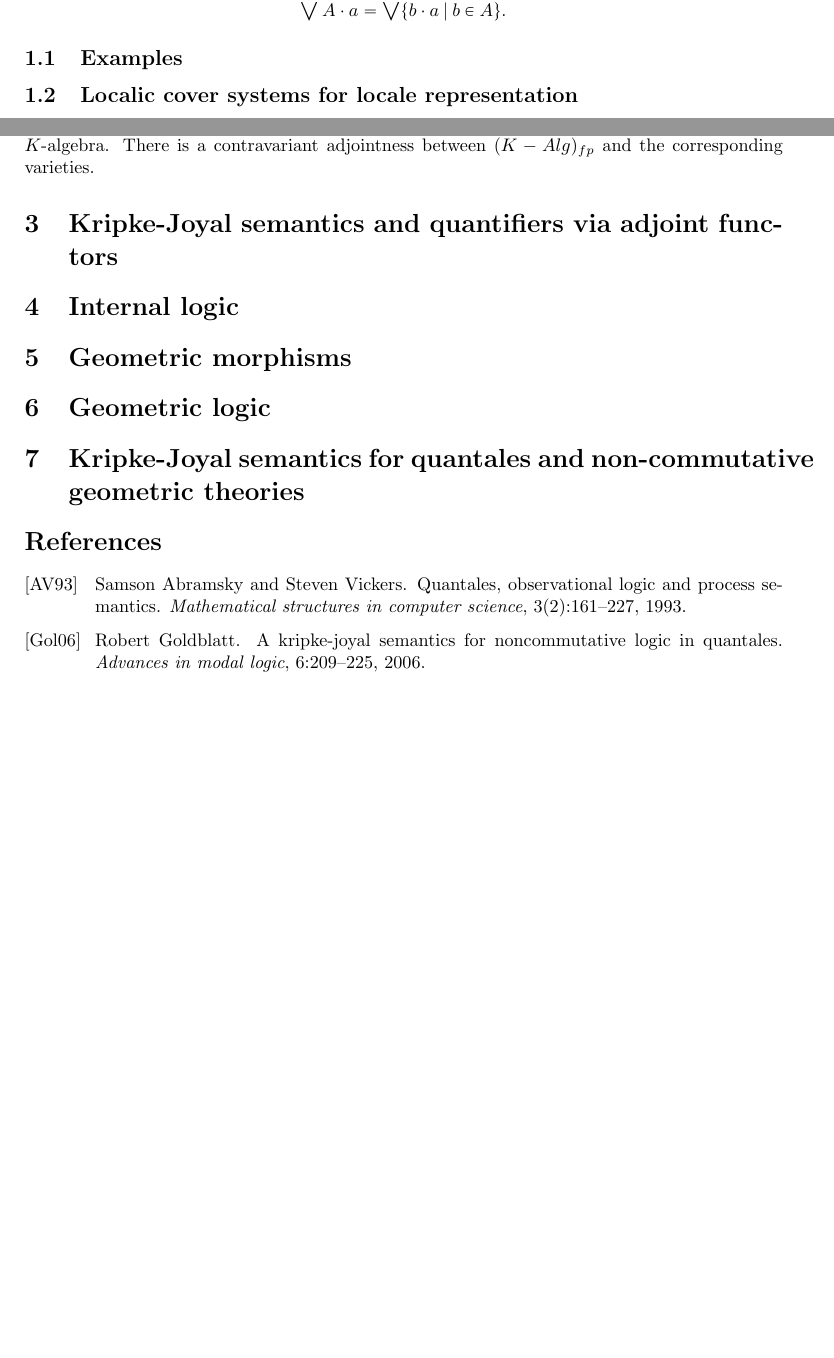
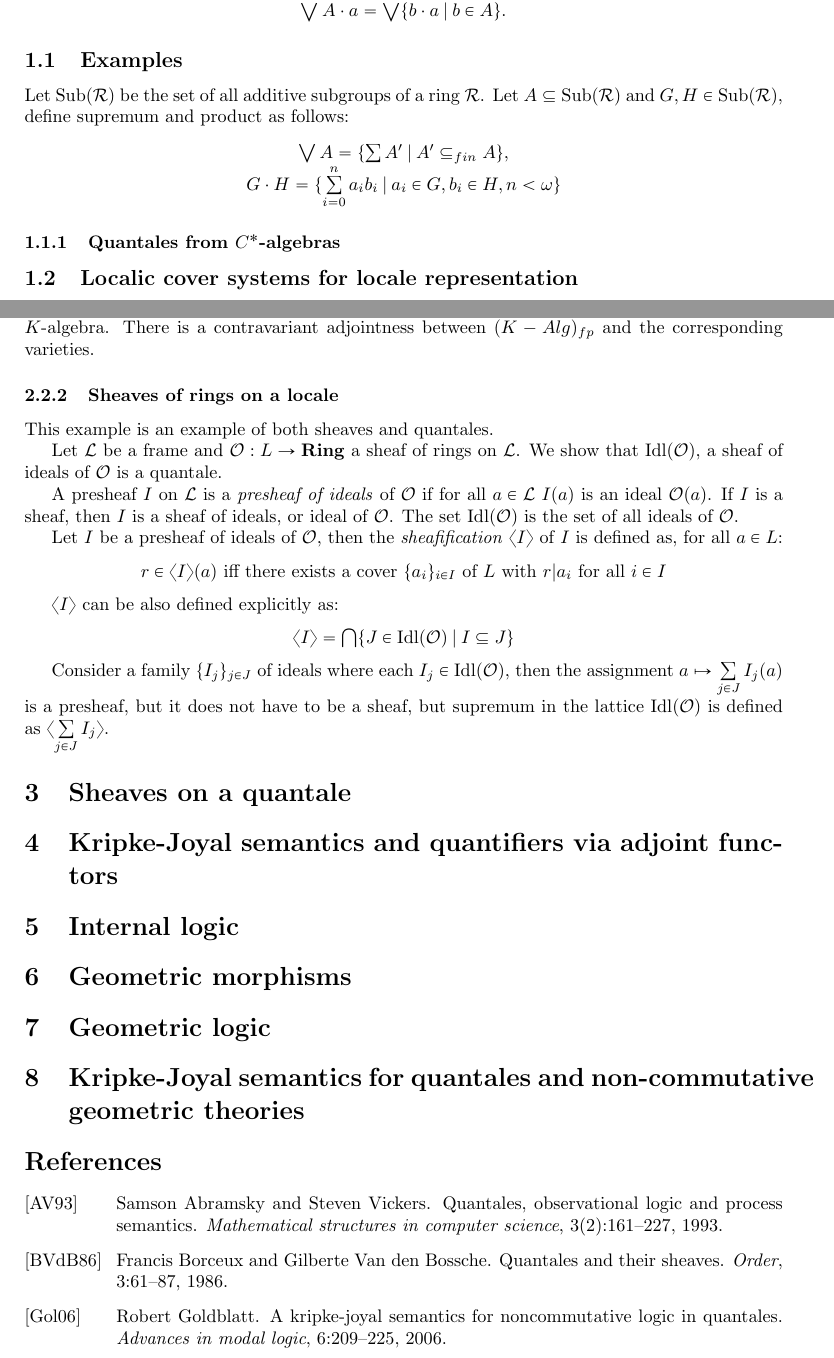
Before and after one commit to DanielRrr/geometric-logic, a LaTeX document (Text.tex, which reads Text.bib): two parts of pages 1 and 8 of 9 before the commit and two parts of pages 2 and 9 of 10 after it, joined at a grey line, cut so that both start at the same text, the shorter picture padded with empty space. Compiled offline with pdfLaTeX.

Commit message:
started: presheaf of rings over a frame

```diff
--- a/Text.bib
+++ b/Text.bib
@@ -96,0 +107,7 @@
+  author={Borceux, Francis and Van den Bossche, Gilberte},
+  journal={Order},
+  volume={3},
+  pages={61--87},
+  year={1986},
+  publisher={Springer}
+}
--- a/Text.tex
+++ b/Text.tex
@@ -79,6 +83,15 @@ $\bigvee A \cdot a = \bigvee \{ b \cdot a \: | \: b \in A \}$.
 \end{center}
 
 \subsection{Examples}
+
+Let $\operatorname{Sub}(\mathcal{R})$ be the set of all additive subgroups of a ring $\mathcal{R}$. Let $A \subseteq \operatorname{Sub}(\mathcal{R})$ and $G, H \in \operatorname{Sub}(\mathcal{R})$, define supremum and product as follows:
+\begin{center}
+$\bigvee A = \{ \sum A' \: | \: A' \subseteq_{fin} A \}$,
+
+$G \cdot H = \{ \sum \limits_{i = 0}^n a_i b_i \: | \: a_i \in G, b_i \in H, n < \omega \}$
+\end{center}
+
+\subsubsection{Quantales from $C^{*}$-algebras}
 
 \subsection{Localic cover systems for locale representation}
 
@@ -511,6 +524,30 @@ Let $K$ be a commutative ring with unit, define a ring $K[a^{-1}]$ of quotients
 
 As above, one can define the $n$-dimensional affine space $K^n$. Let $I$ be an ideal in the polynomial ring $K[x_1, \dots, x_n]$, we can define the variety $V_I$ defined similarly to the complex case. Generally, the Nullstellensatz is not the case for an abstract $K[x_1, \dots, x_n]$, so we shall work with quotient rings $K[x_1, \dots, x_n]/I$. Let $f_1, \dots, f_m \in K[x_1, \dots, x_n]$, the \emph{finitely presented $K$-algebra} is the quotient ring $K[x_1, \dots, x_n]/(f_1, \dots, f_m)$. $(K - Alg)_{fp}$ is the category all finitely presented $K$-algebra. There is a contravariant adjointness between $(K - Alg)_{fp}$ and the corresponding varieties.
 
+
+\subsubsection{Sheaves of rings on a locale}
+
+This example is an example of both sheaves and quantales.
+
+Let $\mathcal{L}$ be a frame and $\mathcal{O} : L \to {\bf Ring}$ a sheaf of rings on $\mathcal{L}$. We show that $\operatorname{Idl}(\mathcal{O})$, a sheaf of ideals of $\mathcal{O}$ is a quantale.
+
+A presheaf $I$ on $\mathcal{L}$ is a \emph{presheaf of ideals} of $\mathcal{O}$ if for all $a \in \mathcal{L}$
+$I(a)$ is an ideal $\mathcal{O}(a)$. If $I$ is a sheaf, then $I$ is a sheaf of ideals, or ideal of $\mathcal{O}$. The set $\operatorname{Idl}(\mathcal{O})$ is the set of all ideals of $\mathcal{O}$.
+
+Let $I$ be a presheaf of ideals of $\mathcal{O}$, then the \emph{sheafification} $\langle I \rangle$ of $I$ is defined as, for all $a \in L$:
+\begin{center}
+$r \in \langle I \rangle(a)$ iff there exists a cover $\{ a_i \}_{i \in I}$ of $L$ with $r|a_i$ for all $i \in I$
+\end{center}
+
+$\langle I \rangle$ can be also defined explicitly as:
+\begin{center}
+$\langle I \rangle = \bigcap \{ J \in \operatorname{Idl}(\mathcal{O}) \: | \: I \subseteq J \}$
+\end{center}
+
+Consider a family $\{ I_j \}_{j \in J}$ of ideals where each $I_j \in \operatorname{Idl}(\mathcal{O})$, then the assignment $a \mapsto \sum \limits_{j \in J} I_j(a)$ is a presheaf, but it does not have to be a sheaf, but supremum in the lattice $\operatorname{Idl}(\mathcal{O})$ is defined as $\langle \sum \limits_{j \in J} I_j \rangle$.
+
+\section{Sheaves on a quantale}
+
 \section{Kripke-Joyal semantics and quantifiers via adjoint functors}
 
 \section{Internal logic}
```
Also changed, not shown: Text.pdf, Text.bib (10 more changed lines), Text.tex (4 more changed lines).
